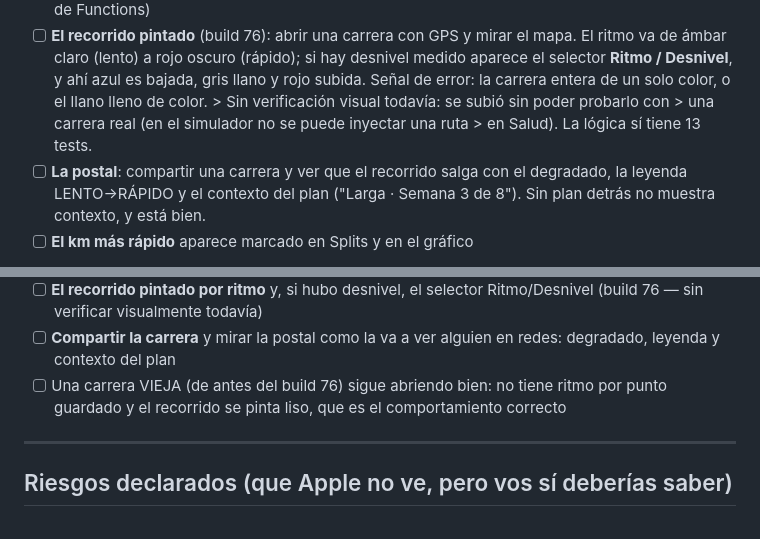
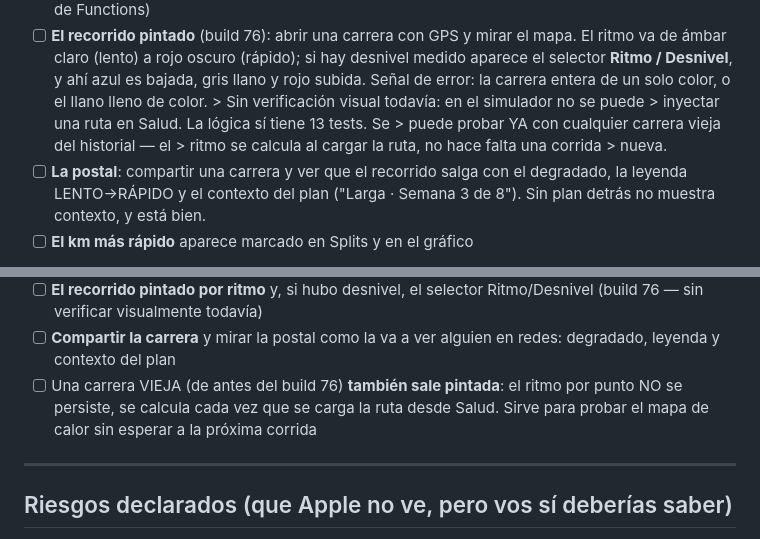
Before and after one commit to pipeveiga/maratonia, a Markdown page: LANZAMIENTO.md, 2 parts joined by grey strips. Drawn GitHub-style.

Commit message:
Corregir el checklist: las carreras viejas TAMBIEN salen pintadas
Habia anotado que una carrera anterior al build 76 se pintaria lisa por
no tener ritmo por punto guardado. Es al reves: el ritmo no se persiste,
se calcula en AnalisisSesion.ritmos cada vez que se carga la ruta desde
Salud. Cualquier carrera del historial con GPS sale con el mapa de calor.

Cambia algo practico: el mapa de calor se puede verificar HOY con el
historial existente, en vez de esperar a la proxima corrida.

Co-Authored-By: Claude Opus 5 (1M context) <noreply@anthropic.com>
Claude-Session: https://claude.ai/code/session_018zyves843of1RDzrkHYHf1

```diff
--- a/LANZAMIENTO.md
+++ b/LANZAMIENTO.md
@@ -90,9 +90,11 @@ común de rechazo en apps con suscripción.
       **Ritmo / Desnivel**, y ahí azul es bajada, gris llano y rojo
       subida. Señal de error: la carrera entera de un solo color, o el
       llano lleno de color.
-      > Sin verificación visual todavía: se subió sin poder probarlo con
-      > una carrera real (en el simulador no se puede inyectar una ruta
-      > en Salud). La lógica sí tiene 13 tests.
+      > Sin verificación visual todavía: en el simulador no se puede
+      > inyectar una ruta en Salud. La lógica sí tiene 13 tests. Se
+      > puede probar YA con cualquier carrera vieja del historial — el
+      > ritmo se calcula al cargar la ruta, no hace falta una corrida
+      > nueva.
 - [ ] **La postal**: compartir una carrera y ver que el recorrido salga
       con el degradado, la leyenda LENTO→RÁPIDO y el contexto del plan
       ("Larga · Semana 3 de 8"). Sin plan detrás no muestra contexto, y
@@ -289,9 +291,10 @@ Lo que hay que mirar en la corrida antes de enviar:
       todavía)
 - [ ] **Compartir la carrera** y mirar la postal como la va a ver
       alguien en redes: degradado, leyenda y contexto del plan
-- [ ] Una carrera VIEJA (de antes del build 76) sigue abriendo bien: no
-      tiene ritmo por punto guardado y el recorrido se pinta liso, que
-      es el comportamiento correcto
+- [ ] Una carrera VIEJA (de antes del build 76) **también sale
+      pintada**: el ritmo por punto NO se persiste, se calcula cada vez
+      que se carga la ruta desde Salud. Sirve para probar el mapa de
+      calor sin esperar a la próxima corrida
 
 ---
 
```
